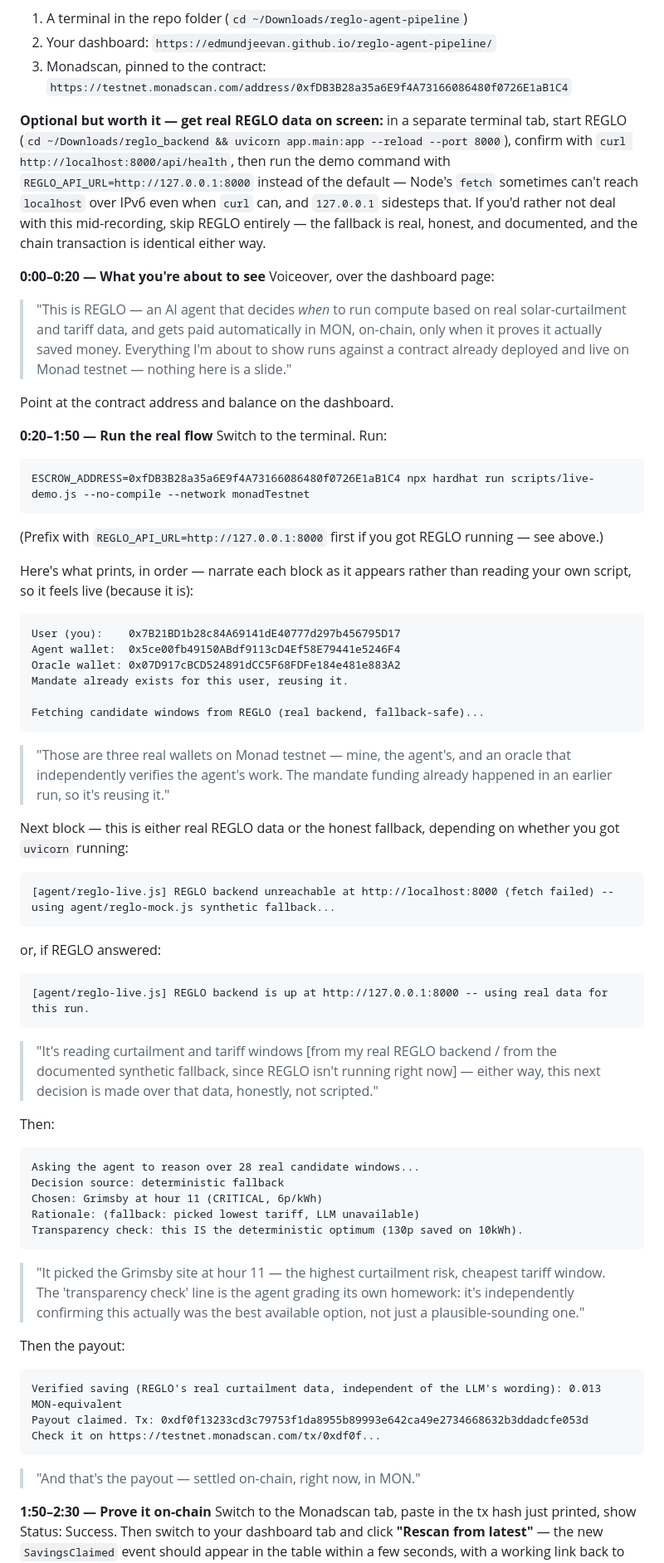
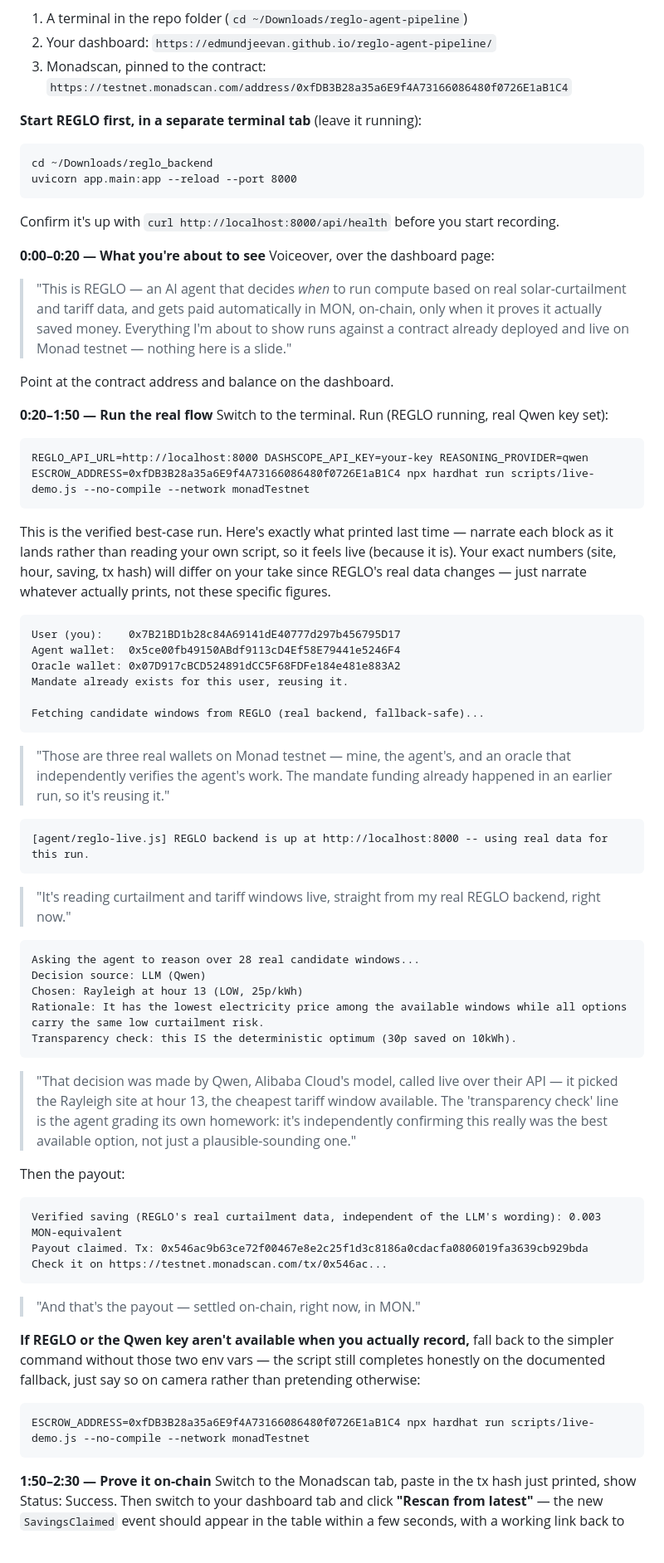
Before and after one commit to edmundjeevan/reglo-agent-pipeline, a Markdown page: VIDEO_SCRIPTS.md, the part around one of its changes. Shown at 83% size. GitHub-like rendering; blank space fills up the shorter version.

Commit message:
Update demo script to the best verified run: real REGLO + real Qwen

````diff
--- a/VIDEO_SCRIPTS.md
+++ b/VIDEO_SCRIPTS.md
@@ -22,15 +23,13 @@ or another video host.
 2. Your dashboard: `https://edmundjeevan.github.io/reglo-agent-pipeline/`
 3. Monadscan, pinned to the contract: `https://testnet.monadscan.com/address/0xfDB3B28a35a6E9f4A73166086480f0726E1aB1C4`
 
-**Optional but worth it — get real REGLO data on screen:** in a separate
-terminal tab, start REGLO (`cd ~/Downloads/reglo_backend && uvicorn
-app.main:app --reload --port 8000`), confirm with `curl
-http://localhost:8000/api/health`, then run the demo command with
-`REGLO_API_URL=http://127.0.0.1:8000` instead of the default — Node's
-`fetch` sometimes can't reach `localhost` over IPv6 even when `curl`
-can, and `127.0.0.1` sidesteps that. If you'd rather not deal with this
-mid-recording, skip REGLO entirely — the fallback is real, honest, and
-documented, and the chain transaction is identical either way.
+**Start REGLO first, in a separate terminal tab** (leave it running):
+```
+cd ~/Downloads/reglo_backend
+uvicorn app.main:app --reload --port 8000
+```
+Confirm it's up with `curl http://localhost:8000/api/health` before you
+start recording.
 
 **0:00–0:20 — What you're about to see**
 Voiceover, over the dashboard page:
@@ -43,17 +42,17 @@ Voiceover, over the dashboard page:
 Point at the contract address and balance on the dashboard.
 
 **0:20–1:50 — Run the real flow**
-Switch to the terminal. Run:
+Switch to the terminal. Run (REGLO running, real Qwen key set):
 
 ```
-ESCROW_ADDRESS=0xfDB3B28a35a6E9f4A73166086480f0726E1aB1C4 npx hardhat run scripts/live-demo.js --no-compile --network monadTestnet
+REGLO_API_URL=http://localhost:8000 DASHSCOPE_API_KEY=your-key REASONING_PROVIDER=qwen ESCROW_ADDRESS=0xfDB3B28a35a6E9f4A73166086480f0726E1aB1C4 npx hardhat run scripts/live-demo.js --no-compile --network monadTestnet
 ```
 
-(Prefix with `REGLO_API_URL=http://127.0.0.1:8000` first if you got REGLO
-running — see above.)
-
-Here's what prints, in order — narrate each block as it appears rather
-than reading your own script, so it feels live (because it is):
+This is the verified best-case run. Here's exactly what printed last time
+— narrate each block as it lands rather than reading your own script, so
+it feels live (because it is). Your exact numbers (site, hour, saving,
+tx hash) will differ on your take since REGLO's real data changes — just
+narrate whatever actually prints, not these specific figures.
 
 ```
 User (you):    0x7B21BD1b28c84A69141dE40777d297b456795D17
@@ -67,40 +66,40 @@ Fetching candidate windows from REGLO (real backend, fallback-safe)...
 > an oracle that independently verifies the agent's work. The mandate
 > funding already happened in an earlier run, so it's reusing it."
 
-Next block — this is either real REGLO data or the honest fallback,
-depending on whether you got `uvicorn` running:
 ```
-[agent/reglo-live.js] REGLO backend unreachable at http://localhost:8000 (fetch failed) -- using agent/reglo-mock.js synthetic fallback...
+[agent/reglo-live.js] REGLO backend is up at http://localhost:8000 -- using real data for this run.
 ```
-or, if REGLO answered:
-```
-[agent/reglo-live.js] REGLO backend is up at http://127.0.0.1:8000 -- using real data for this run.
-```
-> "It's reading curtailment and tariff windows [from my real REGLO
-> backend / from the documented synthetic fallback, since REGLO isn't
-> running right now] — either way, this next decision is made over that
-> data, honestly, not scripted."
+> "It's reading curtailment and tariff windows live, straight from my
+> real REGLO backend, right now."
 
-Then:
 ```
 Asking the agent to reason over 28 real candidate windows...
-Decision source: deterministic fallback
-Chosen: Grimsby at hour 11 (CRITICAL, 6p/kWh)
-Rationale: (fallback: picked lowest tariff, LLM unavailable)
-Transparency check: this IS the deterministic optimum (130p saved on 10kWh).
+Decision source: LLM (Qwen)
+Chosen: Rayleigh at hour 13 (LOW, 25p/kWh)
+Rationale: It has the lowest electricity price among the available windows while all options carry the same low curtailment risk.
+Transparency check: this IS the deterministic optimum (30p saved on 10kWh).
 ```
-> "It picked the Grimsby site at hour 11 — the highest curtailment risk,
-> cheapest tariff window. The 'transparency check' line is the agent
-> grading its own homework: it's independently confirming this actually
-> was the best available option, not just a plausible-sounding one."
+> "That decision was made by Qwen, Alibaba Cloud's model, called live over
+> their API — it picked the Rayleigh site at hour 13, the cheapest tariff
+> window available. The 'transparency check' line is the agent grading
+> its own homework: it's independently confirming this really was the
+> best available option, not just a plausible-sounding one."
 
 Then the payout:
 ```
-Verified saving (REGLO's real curtailment data, independent of the LLM's wording): 0.013 MON-equivalent
-Payout claimed. Tx: 0xdf0f13233cd3c79753f1da8955b89993e642ca49e2734668632b3ddadcfe053d
-Check it on https://testnet.monadscan.com/tx/0xdf0f...
+Verified saving (REGLO's real curtailment data, independent of the LLM's wording): 0.003 MON-equivalent
+Payout claimed. Tx: 0x546ac9b63ce72f00467e8e2c25f1d3c8186a0cdacfa0806019fa3639cb929bda
+Check it on https://testnet.monadscan.com/tx/0x546ac...
 ```
 > "And that's the payout — settled on-chain, right now, in MON."
+
+**If REGLO or the Qwen key aren't available when you actually record,**
+fall back to the simpler command without those two env vars — the script
+still completes honestly on the documented fallback, just say so on
+camera rather than pretending otherwise:
+```
+ESCROW_ADDRESS=0xfDB3B28a35a6E9f4A73166086480f0726E1aB1C4 npx hardhat run scripts/live-demo.js --no-compile --network monadTestnet
+```
 
 **1:50–2:30 — Prove it on-chain**
 Switch to the Monadscan tab, paste in the tx hash just printed, show
````
Also changed, not shown: other parts of VIDEO_SCRIPTS.md (+8 -6 lines).
